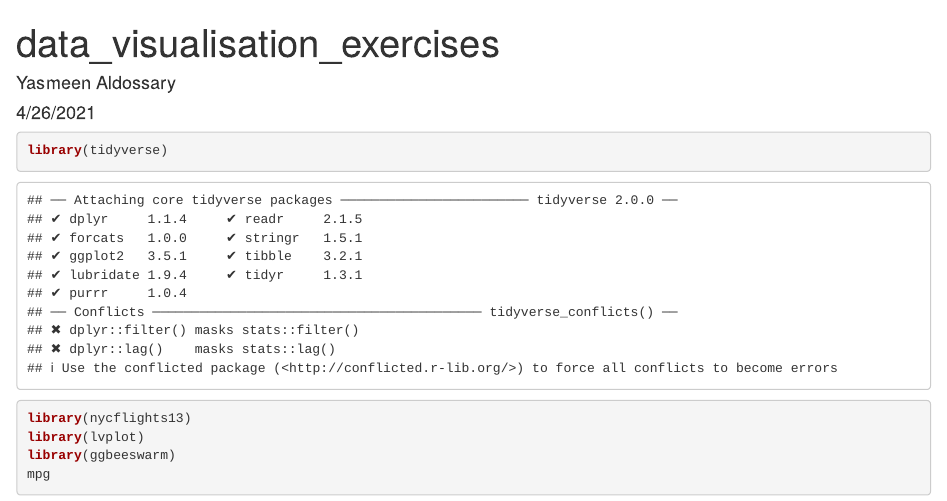
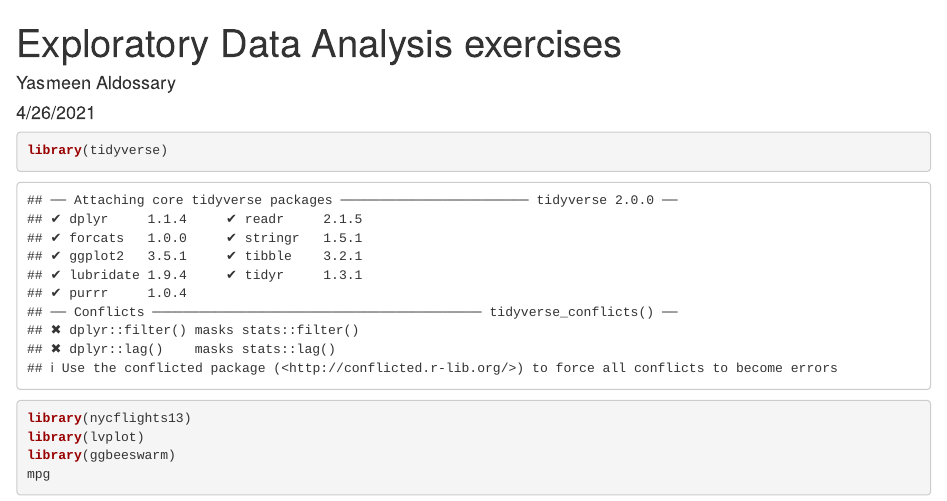
Before and after one commit to Yasmeenmad/data_science_assignments, an R Markdown document (Week5/Understanding_EDA/Exploratory_Data_Analysis_Exercises.Rmd): the page in a window 1100 px wide, from its top. Rendered offline with R 4.5, knitr and Pandoc, with nearby package versions; some code elsewhere in the file could not run offline.

Commit message:
Add files via upload

```diff
--- a/Week5/Understanding_EDA/Exploratory_Data_Analysis_Exercises.Rmd
+++ b/Week5/Understanding_EDA/Exploratory_Data_Analysis_Exercises.Rmd
@@ -1,5 +1,5 @@
 ---
-title: "data_visualisation_exercises"
+title: "Exploratory Data Analysis exercises"
 author: "Yasmeen Aldossary"
 date: "4/26/2021"
 output: html_document
```
